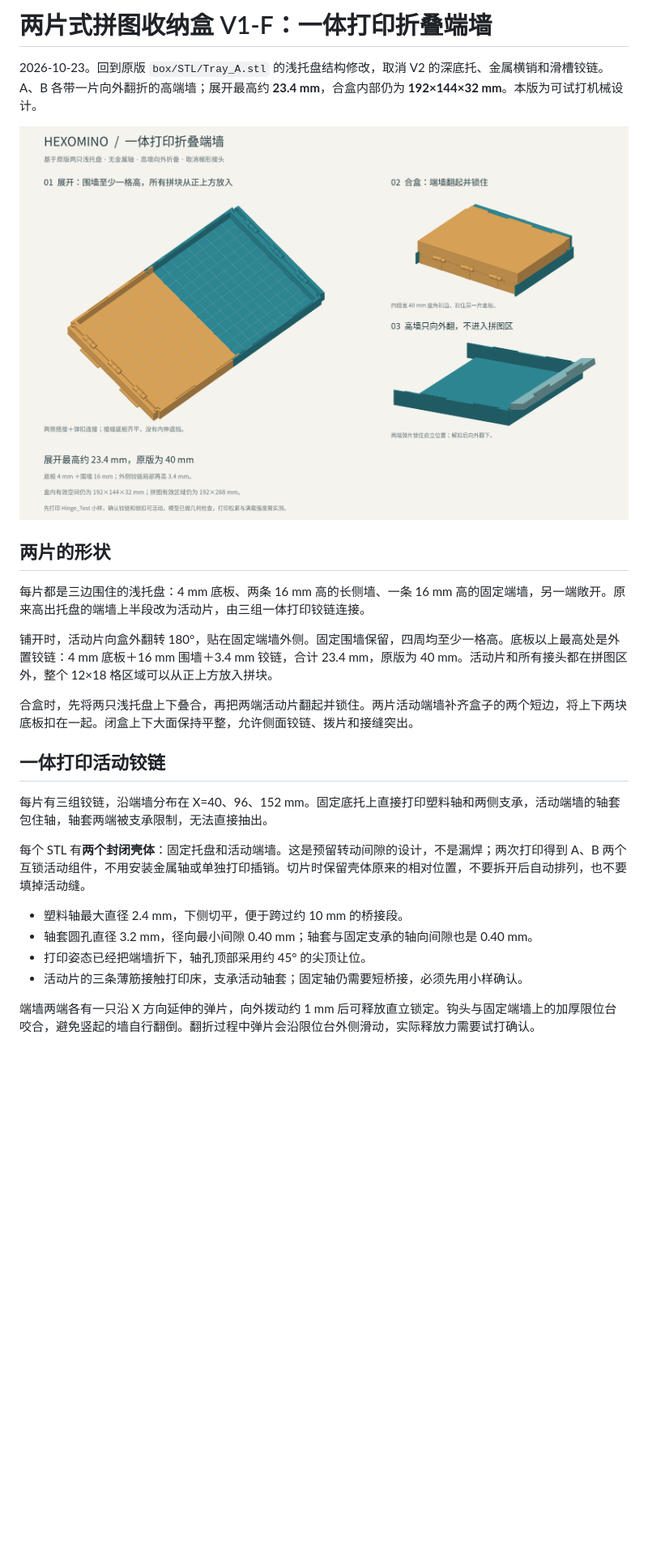
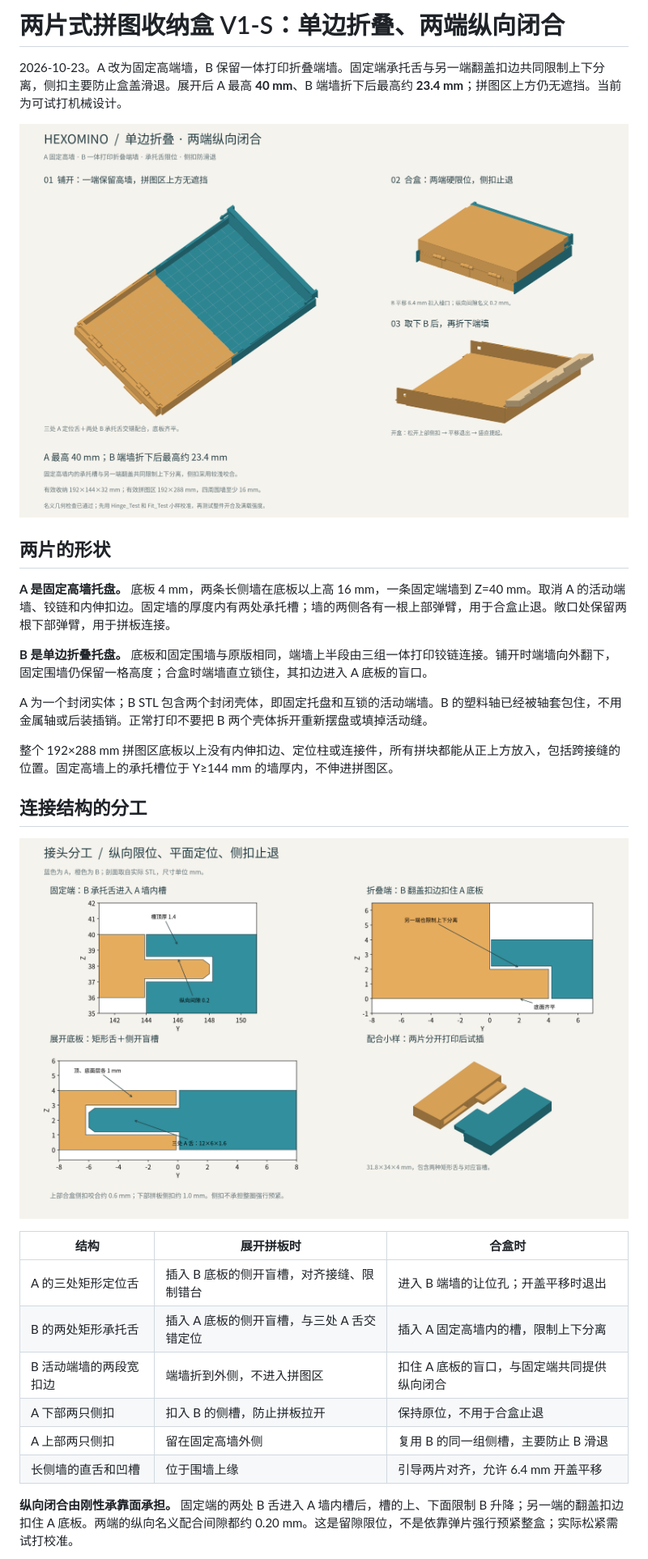
Before and after one commit to rinick/hexomino, a Markdown page: box/Hexomino_Box_V1.md, the part around one of its changes. Shown at 81% size. Drawn GitHub-style; pictures changed too: box/box_design.png, box/joints.png; blank space fills up the shorter version.

```diff
--- a/box/Hexomino_Box_V1.md
+++ b/box/Hexomino_Box_V1.md
@@ -1,4 +1,4 @@
-# 两片式拼图收纳盒 V1-F：一体打印折叠端墙
+# 两片式拼图收纳盒 V1-S：单边折叠、两端纵向闭合
 
-2026-10-23。回到原版 `box/STL/Tray_A.stl` 的浅托盘结构修改，取消 V2 的深底托、金属横销和滑槽铰链。A、B 各带一片向外翻折的高端墙；展开最高约 **23.4 mm**，合盒内部仍为 **192×144×32 mm**。本版为可试打机械设计。
+2026-10-23。A 改为固定高端墙，B 保留一体打印折叠端墙。固定端承托舌与另一端翻盖扣边共同限制上下分离，侧扣主要防止盒盖滑退。展开后 A 最高 **40 mm**、B 端墙折下后最高约 **23.4 mm**；拼图区上方仍无遮挡。当前为可试打机械设计。
 
@@ -6,22 +6,26 @@
 
 ## 两片的形状
 
-每片都是三边围住的浅托盘：4 mm 底板、两条 16 mm 高的长侧墙、一条 16 mm 高的固定端墙，另一端敞开。原来高出托盘的端墙上半段改为活动片，由三组一体打印铰链连接。
+**A 是固定高墙托盘。** 底板 4 mm，两条长侧墙在底板以上高 16 mm，一条固定端墙到 Z=40 mm。取消 A 的活动端墙、铰链和内伸扣边。固定墙的厚度内有两处承托槽；墙的两侧各有一根上部弹臂，用于合盒止退。敞口处保留两根下部弹臂，用于拼板连接。
 
-铺开时，活动片向盒外翻转 180°，贴在固定端墙外侧。固定围墙保留，四周均至少一格高。底板以上最高处是外置铰链：4 mm 底板＋16 mm 围墙＋3.4 mm 铰链，合计 23.4 mm，原版为 40 mm。活动片和所有接头都在拼图区外，整个 12×18 格区域可以从正上方放入拼块。
+**B 是单边折叠托盘。** 底板和固定围墙与原版相同，端墙上半段由三组一体打印铰链连接。铺开时端墙向外翻下，固定围墙仍保留一格高度；合盒时端墙直立锁住，其扣边进入 A 底板的盲口。
 
-合盒时，先将两只浅托盘上下叠合，再把两端活动片翻起并锁住。两片活动端墙补齐盒子的两个短边，将上下两块底板扣在一起。闭盒上下大面保持平整，允许侧面铰链、拨片和接缝突出。
+A 为一个封闭实体；B STL 包含两个封闭壳体，即固定托盘和互锁的活动端墙。B 的塑料轴已经被轴套包住，不用金属轴或后装插销。正常打印不要把 B 两个壳体拆开重新摆盘或填掉活动缝。
 
-## 一体打印活动铰链
+整个 192×288 mm 拼图区底板以上没有内伸扣边、定位柱或连接件，所有拼块都能从正上方放入，包括跨接缝的位置。固定高墙上的承托槽位于 Y≥144 mm 的墙厚内，不伸进拼图区。
 
-每片有三组铰链，沿端墙分布在 X=40、96、152 mm。固定底托上直接打印塑料轴和两侧支承，活动端墙的轴套包住轴，轴套两端被支承限制，无法直接抽出。
+## 连接结构的分工
 
-每个 STL 有**两个封闭壳体**：固定托盘和活动端墙。这是预留转动间隙的设计，不是漏焊；两次打印得到 A、B 两个互锁活动组件，不用安装金属轴或单独打印插销。切片时保留壳体原来的相对位置，不要拆开后自动排列，也不要填掉活动缝。
+![固定端承托、折叠端扣边与底板定位槽](joints.png)
 
-- 塑料轴最大直径 2.4 mm，下侧切平，便于跨过约 10 mm 的桥接段。
-- 轴套圆孔直径 3.2 mm，径向最小间隙 0.40 mm；轴套与固定支承的轴向间隙也是 0.40 mm。
-- 打印姿态已经把端墙折下，轴孔顶部采用约 45° 的尖顶让位。
-- 活动片的三条薄筋接触打印床，支承活动轴套；固定轴仍需要短桥接，必须先用小样确认。
+| 结构 | 展开拼板时 | 合盒时 |
+| --- | --- | --- |
+| A 的三处矩形定位舌 | 插入 B 底板的侧开盲槽，对齐接缝、限制错台 | 进入 B 端墙的让位孔；开盖平移时退出 |
+| B 的两处矩形承托舌 | 插入 A 底板的侧开盲槽，与三处 A 舌交错定位 | 插入 A 固定高墙内的槽，限制上下分离 |
+| B 活动端墙的两段宽扣边 | 端墙折到外侧，不进入拼图区 | 扣住 A 底板的盲口，与固定端共同提供纵向闭合 |
+| A 下部两只侧扣 | 扣入 B 的侧槽，防止拼板拉开 | 保持原位，不用于合盒止退 |
+| A 上部两只侧扣 | 留在固定高墙外侧 | 复用 B 的同一组侧槽，主要防止 B 滑退 |
+| 长侧墙的直舌和凹槽 | 位于围墙上缘 | 引导两片对齐，允许 6.4 mm 开盖平移 |
 
-端墙两端各有一只沿 X 方向延伸的弹片，向外拨动约 1 mm 后可释放直立锁定。钩头与固定端墙上的加厚限位台咬合，避免竖起的墙自行翻倒。翻折过程中弹片会沿限位台外侧滑动，实际释放力需要试打确认。
+**纵向闭合由刚性承靠面承担。** 固定端的两处 B 舌进入 A 墙内槽后，槽的上、下面限制 B 升降；另一端的翻盖扣边扣住 A 底板。两端的纵向名义配合间隙都约 0.20 mm。这是留隙限位，不是依靠弹片强行预紧整盒；实际松紧需试打校准。
 
```
Also changed, not shown: other parts of box/Hexomino_Box_V1.md (+42 -34 lines), README.md (+1 -1 lines), 7 other files.
